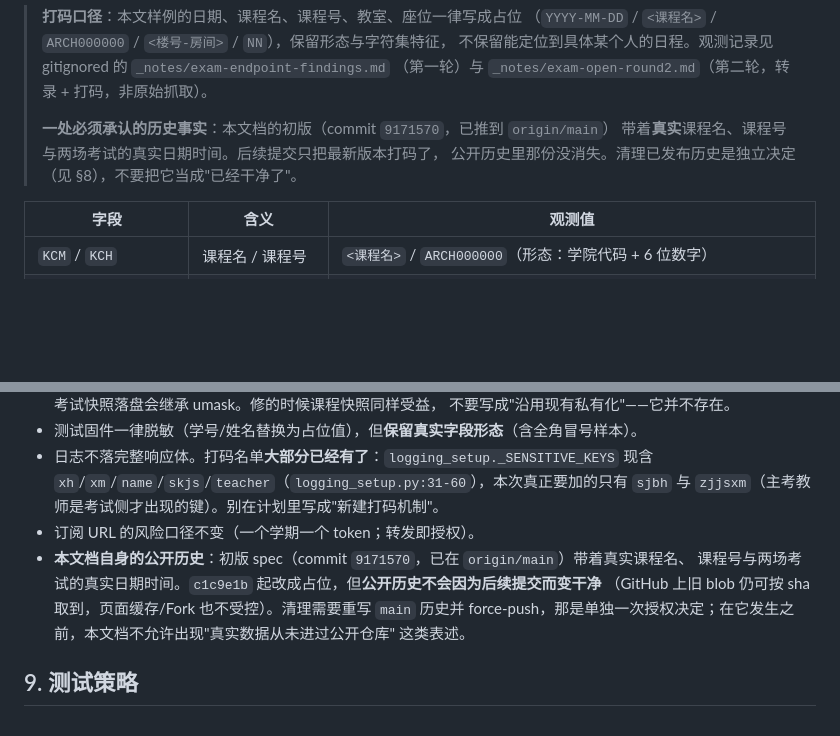
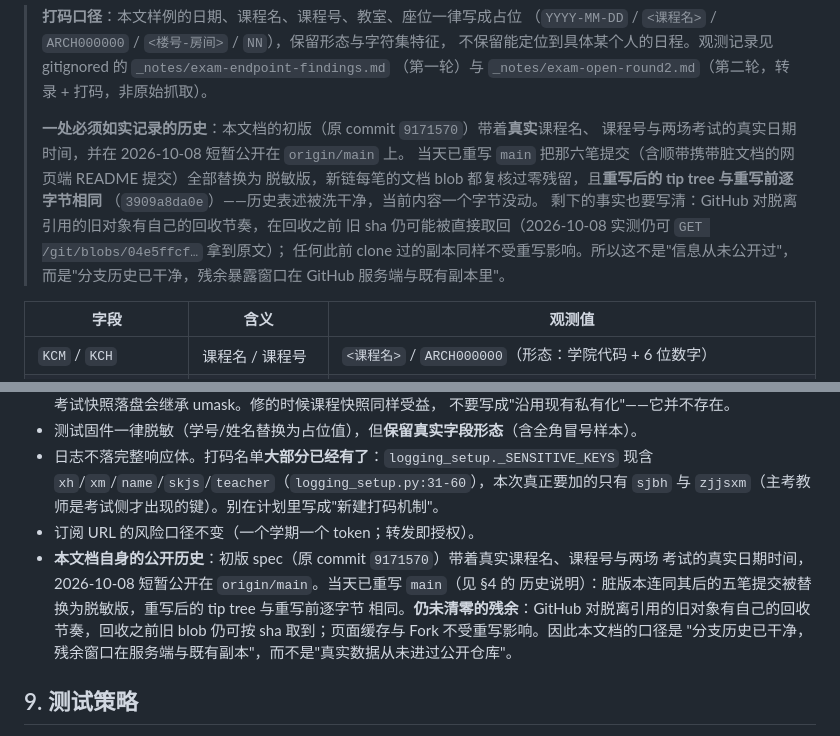
Before and after one commit to XLJFZ/xjtu-timetable-calendar, a Markdown page: docs/design/2026-10-08-exam-schedule.md, 2 parts joined by grey strips. Rendered like a GitHub page; blank space fills up the shorter version.

Commit message:
docs(exam): 按已发生的重写改口 §4/§8 的公开历史表述
重写已经做了，原文里"公开历史里那份没消失""清理需要重写并 force-push，
那是单独一次授权"两句现在都不成立，留着就是让文档撒谎。

改成如实记录：脏版本曾于原 commit 9171570 公开、当天已重写 main 把那六笔
换成脱敏版、重写后 tip tree 与重写前逐字节相同（3909a8da0e）；同时保留
残余事实——GitHub 回收旧对象之前按 sha 仍可取到，既有 clone 与 Fork 不受影响。
顺带删掉对本地私有提交 c1c9e1b 的引用（公开仓库里没人能解析它）。

```diff
--- a/docs/design/2026-10-08-exam-schedule.md
+++ b/docs/design/2026-10-08-exam-schedule.md
@@ -55,9 +55,15 @@ resp: {"code":"0","datas":{"wdksap":{"totalSize","pageSize","rows":[...],
 > 不保留能定位到具体某个人的日程。观测记录见 gitignored 的 `_notes/exam-endpoint-findings.md`
 > （第一轮）与 `_notes/exam-open-round2.md`（第二轮，转录 + 打码，非原始抓取）。
 >
-> **一处必须承认的历史事实**：本文档的初版（commit `9171570`，已推到 `origin/main`）
-> 带着**真实**课程名、课程号与两场考试的真实日期时间。后续提交只把最新版本打码了，
-> 公开历史里那份没消失。清理已发布历史是独立决定（见 §8），不要把它当成"已经干净了"。
+> **一处必须如实记录的历史**：本文档的初版（原 commit `9171570`）带着**真实**课程名、
+> 课程号与两场考试的真实日期时间，并在 2026-10-08 短暂公开在 `origin/main` 上。
+> 当天已重写 `main` 把那六笔提交（含顺带携带脏文档的网页端 README 提交）全部替换为
+> 脱敏版，新链每笔的文档 blob 都复核过零残留，且**重写后的 tip tree 与重写前逐字节相同**
+> （`3909a8da0e`）——历史表述被洗干净，当前内容一个字节没动。
+> 剩下的事实也要写清：GitHub 对脱离引用的旧对象有自己的回收节奏，在回收之前
+> 旧 sha 仍可能被直接取回（2026-10-08 实测仍可 `GET /git/blobs/04e5ffcf…` 拿到原文）；
+> 任何此前 clone 过的副本同样不受重写影响。所以这不是"信息从未公开过"，
+> 而是"分支历史已干净，残余暴露窗口在 GitHub 服务端与既有副本里"。
 
 | 字段 | 含义 | 观测值 |
 | --- | --- | --- |
@@ -420,11 +426,12 @@ v1 决定：**不实现取消通路**，只在 §10 的 README 小节写一句"
   `xh`/`xm`/`name`/`skjs`/`teacher`（`logging_setup.py:31-60`），本次真正要加的只有
   `sjbh` 与 `zjjsxm`（主考教师是考试侧才出现的键）。别在计划里写成"新建打码机制"。
 - 订阅 URL 的风险口径不变（一个学期一个 token；转发即授权）。
-- **本文档自身的公开历史**：初版 spec（commit `9171570`，已在 `origin/main`）带着真实课程名、
-  课程号与两场考试的真实日期时间。`c1c9e1b` 起改成占位，但**公开历史不会因为后续提交而变干净**
-  （GitHub 上旧 blob 仍可按 sha 取到，页面缓存/Fork 也不受控）。清理需要重写 `main` 历史并
-  force-push，那是单独一次授权决定；在它发生之前，本文档不允许出现"真实数据从未进过公开仓库"
-  这类表述。
+- **本文档自身的公开历史**：初版 spec（原 commit `9171570`）带着真实课程名、课程号与两场
+  考试的真实日期时间，2026-10-08 短暂公开在 `origin/main`。当天已重写 `main`（见 §4 的
+  历史说明）：脏版本连同其后的五笔提交被替换为脱敏版，重写后的 tip tree 与重写前逐字节
+  相同。**仍未清零的残余**：GitHub 对脱离引用的旧对象有自己的回收节奏，回收之前旧
+  blob 仍可按 sha 取到；页面缓存与 Fork 不受重写影响。因此本文档的口径是
+  "分支历史已干净，残余窗口在服务端与既有副本"，而不是"真实数据从未进过公开仓库"。
 
 ## 9. 测试策略
 
```
